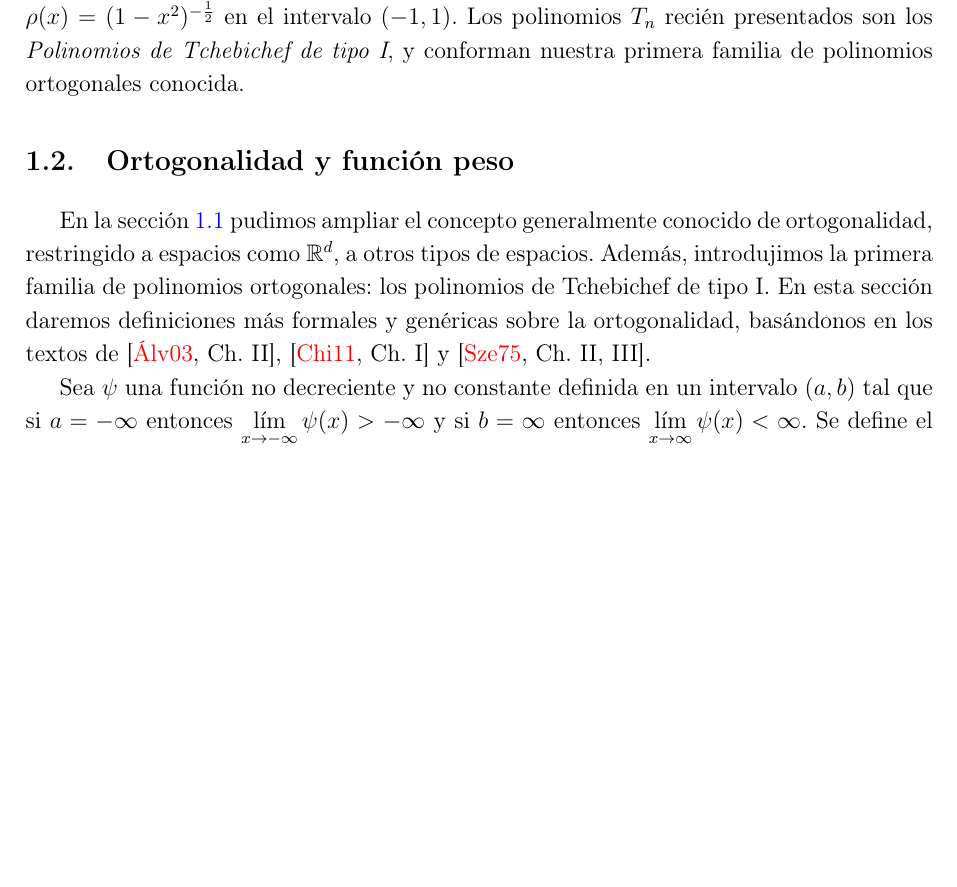
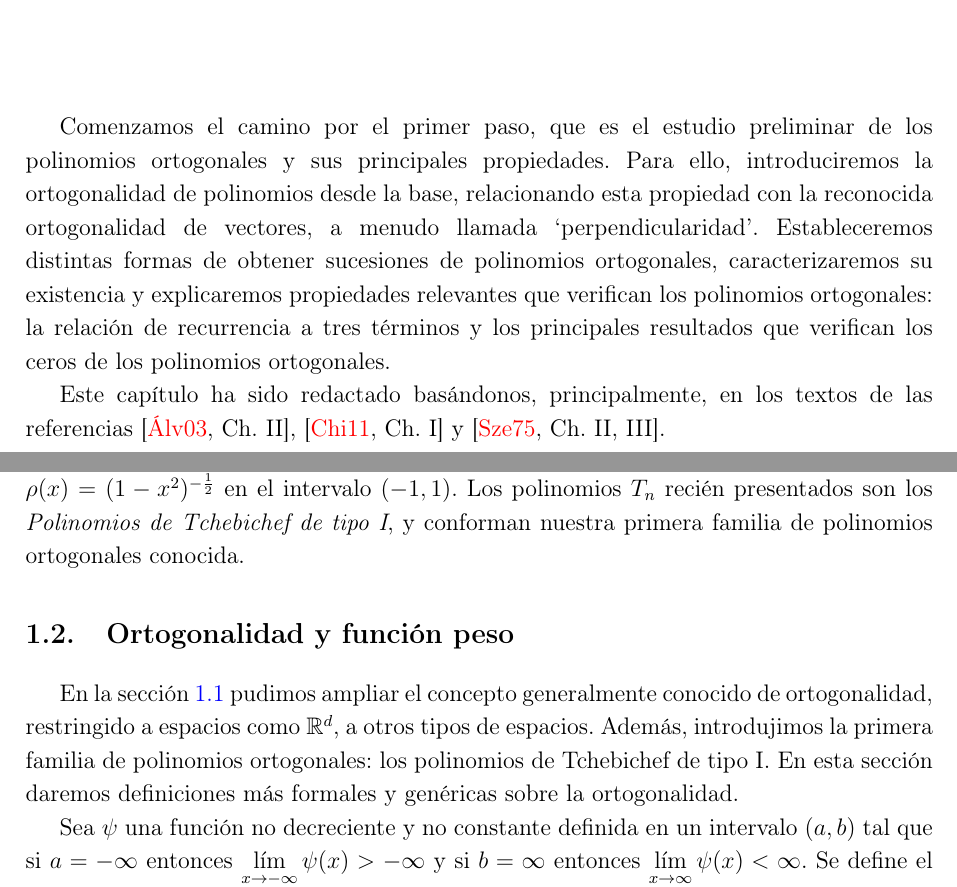
Before and after one commit to JAntonioVR/Polinomios-Ortogonales, a LaTeX document (memoria/main.tex, which reads memoria/tex/capitulos/capitulo-1.tex, memoria/tex/capitulos/capitulo-2.tex): part of page 20 of 95 before the commit and two parts of pages 19 and 20 of 95 after it, the two joined at a grey line, cut at the place of the change, the shorter picture padded with empty space. Compiled offline with pdfLaTeX.

Commit message:
Añado citas a la bibliografía fundamental (#17)

```diff
--- a/memoria/tex/capitulos/capitulo-1.tex
+++ b/memoria/tex/capitulos/capitulo-1.tex
@@ -2,6 +2,10 @@
 %%%%%%%%%%%%%%%%%%%%%%%%%%%%%%%%%%%%%%%%%%%%%%%%%%%%%%%%%%%
 %% Capítulo 1: Introducción a los Polinomios Ortogonales %%
 %%%%%%%%%%%%%%%%%%%%%%%%%%%%%%%%%%%%%%%%%%%%%%%%%%%%%%%%%%%
+
+Comenzamos el camino por el primer paso, que es el estudio preliminar de los polinomios ortogonales y sus principales propiedades. Para ello, introduciremos la ortogonalidad de polinomios desde la base, relacionando esta propiedad con la reconocida ortogonalidad de vectores, a menudo llamada `perpendicularidad'. Estableceremos distintas formas de obtener sucesiones de polinomios ortogonales, caracterizaremos su existencia y explicaremos propiedades relevantes que verifican los polinomios ortogonales: la relación de recurrencia a tres términos y los principales resultados que verifican los ceros de los polinomios ortogonales.
+
+Este capítulo ha sido redactado basándonos, principalmente, en los textos de las referencias \cite[Ch. II]{renato}, \cite[Ch. I]{chihara} y \cite[Ch. II, III]{szego}.
 
 \section{Introducción}
 \label{c1section:intro}
@@ -60,7 +64,7 @@ De acuerdo a este ejemplo, decimos que los polinomios $T_n$ son \textit{ortogona
 \section{Ortogonalidad y función peso}
 \label{c1section:ort-peso}
 
-En la sección \ref{c1section:intro} pudimos ampliar el concepto generalmente conocido de ortogonalidad, restringido a espacios como $\R^d$, a otros tipos de espacios. Además, introdujimos la primera familia de polinomios ortogonales: los polinomios de Tchebichef de tipo I. En esta sección daremos definiciones más formales y genéricas sobre la ortogonalidad, basándonos en los textos de \cite[Ch. II]{renato}, \cite[Ch. I]{chihara} y \cite[Ch. II, III]{szego}.
+En la sección \ref{c1section:intro} pudimos ampliar el concepto generalmente conocido de ortogonalidad, restringido a espacios como $\R^d$, a otros tipos de espacios. Además, introdujimos la primera familia de polinomios ortogonales: los polinomios de Tchebichef de tipo I. En esta sección daremos definiciones más formales y genéricas sobre la ortogonalidad.
 
 Sea $\psi$ una función no decreciente y no constante definida en un intervalo $(a,b)$ tal que si $a=-\infty$ entonces $\displaystyle\lim_{x\rightarrow-\infty}\psi(x)>-\infty$ y si $b=\infty$ entonces $\displaystyle\lim_{x\rightarrow\infty}\psi(x)<\infty$. Se define el espacio de funciones $L_\psi^p[a,b]$ como el conjunto de funciones tales que
 
--- a/memoria/tex/capitulos/capitulo-2.tex
+++ b/memoria/tex/capitulos/capitulo-2.tex
@@ -18,7 +18,7 @@ En el capítulo \ref{chap:introduccionPO} hemos mostrado una amplia introducció
     \label{img:graficas-clasicos}
 \end{figure}
 
-En las imágenes \ref{img:graficas-clasicos} podemos ver la representación gráfica, para parámetros concretos que definiremos próximamente, de los polinomios ortogonales de Hermite, Laguerre y Jacobi de grados $n=0,1,\dots,5$. Estas tres son las familias que mayor atención recibirán de nuestra parte al ser aquellas cuya ortogonalidad se manifiesta en intervalos reales.
+En las imágenes \ref{img:graficas-clasicos} podemos ver la representación gráfica, para parámetros concretos que definiremos próximamente, de los polinomios ortogonales de Hermite, Laguerre y Jacobi de grados $n=0,1,\dots,5$. Estas tres son las familias que mayor atención recibirán de nuestra parte al ser aquellas cuya ortogonalidad se manifiesta en intervalos reales. Para la redacción de este capítulo nos hemos basado en \cite{Marcellán1994}, \cite{renato}, \cite{chihara} y \cite{ARFKEN2013551}.
 
 \section{La ecuación de Pearson}
 
```
Also changed, not shown: memoria/main.pdf, memoria/tex/capitulos/capitulo-1.tex (4 more changed lines).
